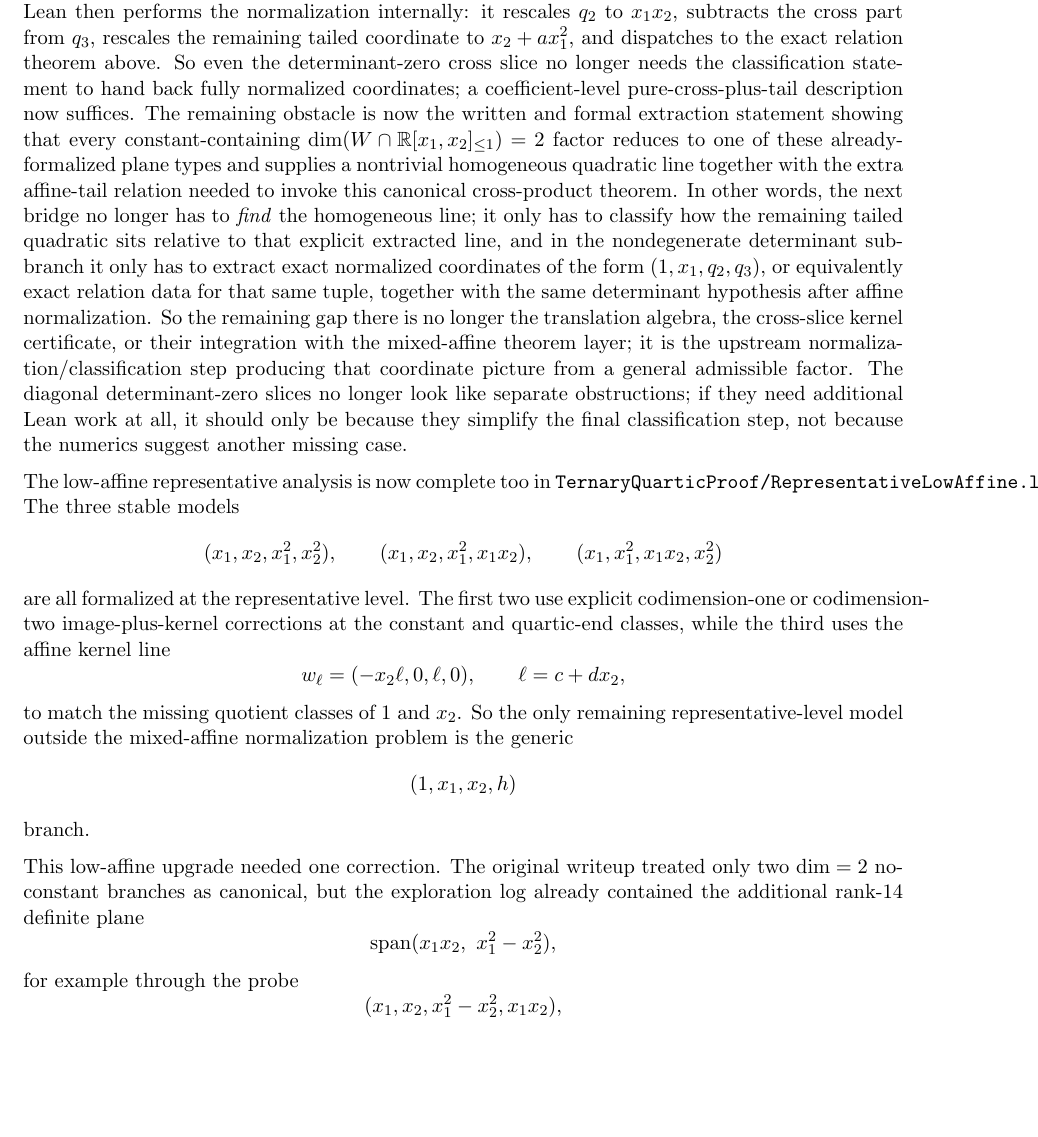
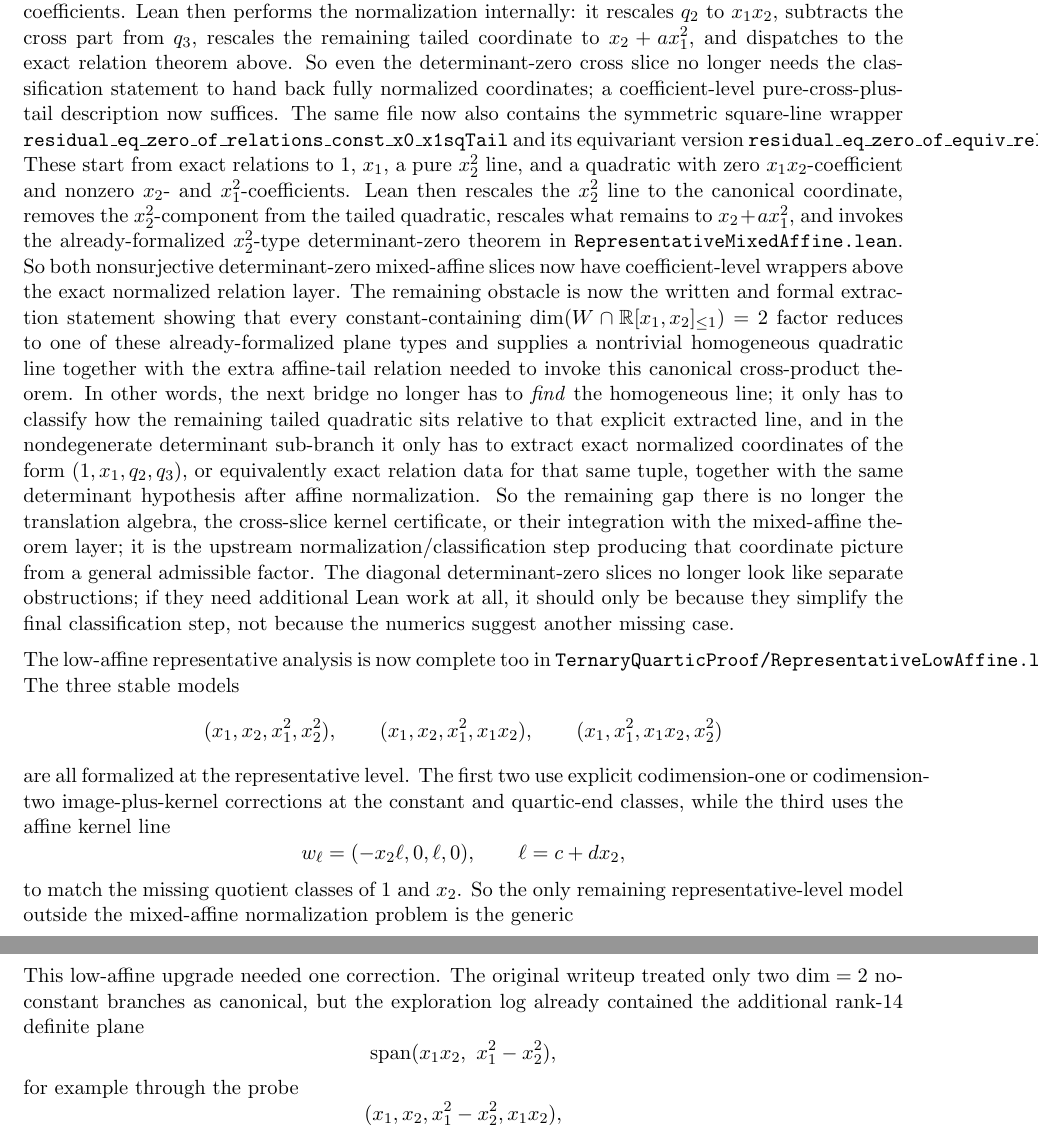
Before and after one commit to yuanchenyang/nonconvex_sos_landscape, a LaTeX document (writeup/blueprint.tex): part of page 16 of 18 before the commit and two parts of pages 16 and 17 of 18 after it, the two joined at a grey line, cut so that both start at the same text, the shorter picture padded with empty space. Compiled offline with pdfLaTeX.

Commit message:
Lift square-tail coefficients to exact relations

```diff
--- a/writeup/blueprint.tex
+++ b/writeup/blueprint.tex
@@ -1128,6 +1128,19 @@ tailed coordinate to \(x_2 + a x_1^2\), and dispatches to the exact relation
 theorem above. So even the determinant-zero cross slice no longer needs the
 classification statement to hand back fully normalized coordinates; a
 coefficient-level pure-cross-plus-tail description now suffices.
+The same file now also contains the symmetric square-line wrapper
+\texttt{residual\_eq\_zero\_of\_relations\_const\_x0\_x1sqTail} and its
+equivariant version
+\texttt{residual\_eq\_zero\_of\_equiv\_relations\_const\_x0\_x1sqTail}. These
+start from exact relations to \(1\), \(x_1\), a pure \(x_2^2\) line, and a
+quadratic with zero \(x_1x_2\)-coefficient and nonzero \(x_2\)- and
+\(x_1^2\)-coefficients. Lean then rescales the \(x_2^2\) line to the canonical
+coordinate, removes the \(x_2^2\)-component from the tailed quadratic, rescales
+what remains to \(x_2 + a x_1^2\), and invokes the already-formalized
+\(x_2^2\)-type determinant-zero theorem in
+\texttt{RepresentativeMixedAffine.lean}. So both nonsurjective
+determinant-zero mixed-affine slices now have coefficient-level wrappers above
+the exact normalized relation layer.
 The remaining obstacle is now the written and formal extraction statement
 showing that every constant-containing
 $\dim(W \cap \mathbb{R}[x_1,x_2]_{\le 1}) = 2$ factor reduces to one of these
```
Also changed, not shown: writeup/exploration_log.tex (+13 -0 lines), 1 other file.
